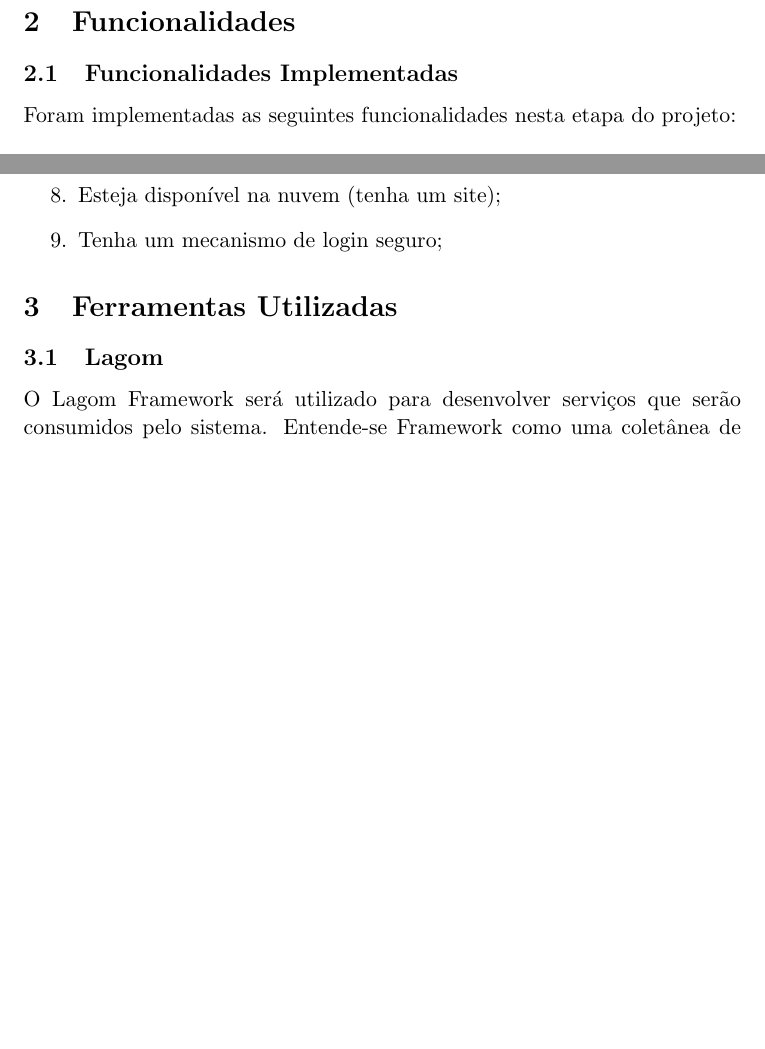
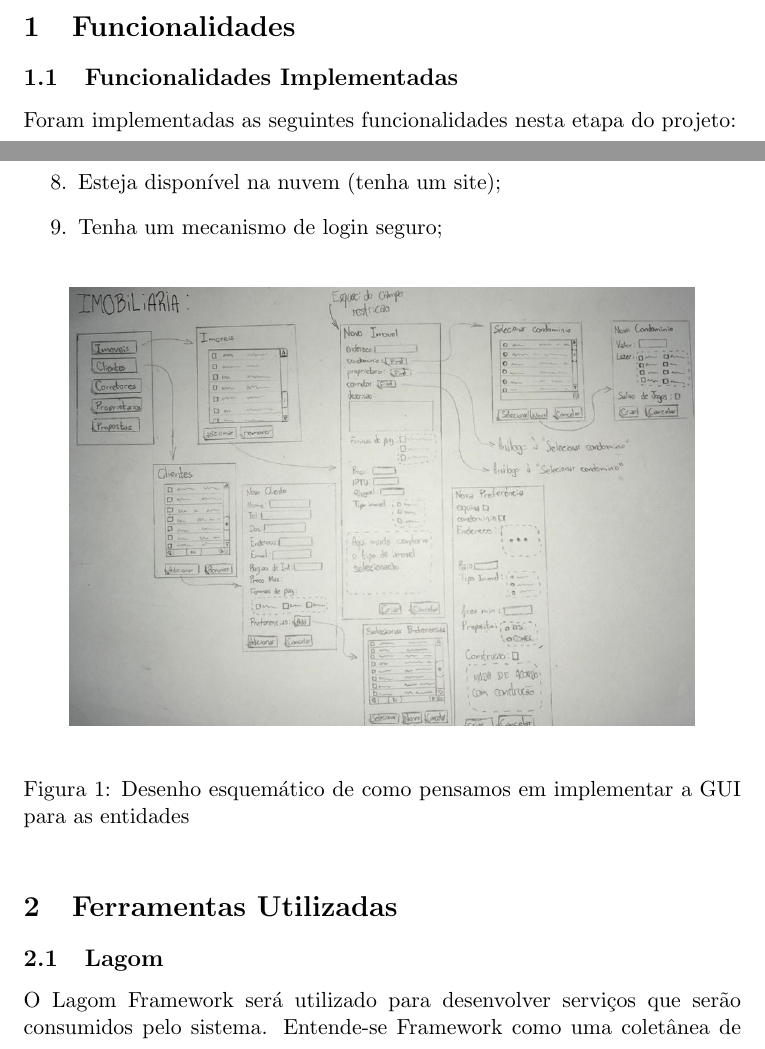
Before and after one commit to ProjetoMC302/Projeto1, a LaTeX paper (LaTeX/projeto.tex): two parts of pages 2 and 3 of 7 before the commit and two parts of pages 1 and 3 of 7 after it, joined at a grey line, cut so that both start at the same text, the shorter picture padded with empty space. Compiled offline with pdfLaTeX.

Commit message:
Citando o esquema da Interface Gráfica feito pelo Papoti.

```diff
--- a/LaTeX/projeto.tex
+++ b/LaTeX/projeto.tex
@@ -41,29 +41,6 @@ A nossa ambição é que em sua etapa final o próprio sistema dê sugestões de
 O sistema foi pensado consultando uma corretora real, de forma que este se adapte as necessidades de um usuário do mundo real. Este também trará o benefício de tornar processos do dia-a-dia de uma imobiliaria, como a oficialização de uma proposta se tornar mais fácil e ágil.
 
 \end{abstract}
-
-\section{Introdução}
-
-
-
-% Aqui é como Cita~\cite{pfaff2004,pfaff2004full}.
-
-% Aqui é como referencia~\ref{s:conceitos} apresentamos os conceitos e definições
-% relacionados.  Na seção~\ref{s:questoes-hipoteses} enumeramos nossas
-% hipóteses e na seção~\ref{s:metodos} descrevemos a metodologia que será
-% seção~\ref{s:atividades-cronograma} apresentamos as atividades e cronograma
-
-% \subsubsection{Isso é uma sub-subseção}
-% \label{p:splay-tree}
-
-% execução limitado por $O(\log_2 n)$ para operações de busca, remoção e
-% suficientemente longa de operações é $O(\log_2 n)$.
-
-% acessa a cada 2 segundos vai ter acesso a conta de forma muito mais rápida que
-
-% Uma árvore B é uma árvore que pode ter $\ell$ elementos em cada nó, e entre
-% cada nó temos ponteiros para outros nós com $\ell$ elementos.
-
 
 \section{Funcionalidades}
 \label{s:funcionalidades}
@@ -113,6 +90,14 @@ Pensamos em implementar as seguintes funcionalidades na segunda parte do projeto
     \item Esteja disponível na nuvem (tenha um site);
     \item Tenha um mecanismo de login seguro;
 \end{enumerate}
+
+\begin{figure}[h!]
+  \begin{center}
+    \includegraphics[scale=0.35]{imagens/interface-grafica.png}
+  \end{center}
+  \caption{Desenho esquemático de como pensamos em implementar a GUI para as entidades}
+  \label{f:trello}
+\end{figure}
 
 \section{Ferramentas Utilizadas}
 \label{s:ferramentas}
```
Also changed, not shown: LaTeX/imagens/interface-grafica.png (added), LaTeX/projeto.pdf, 3 other files.
